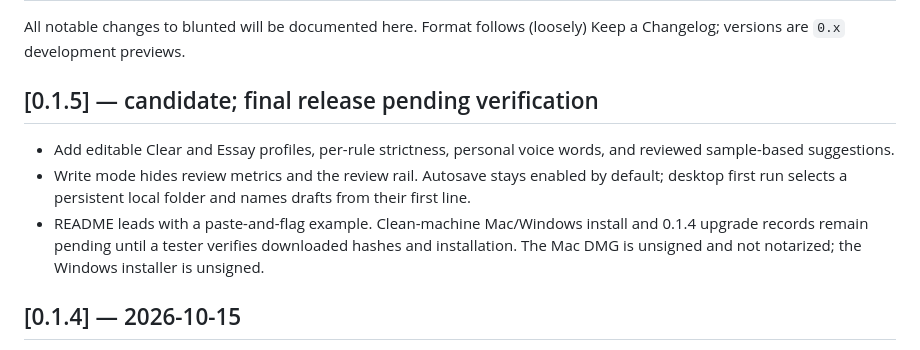
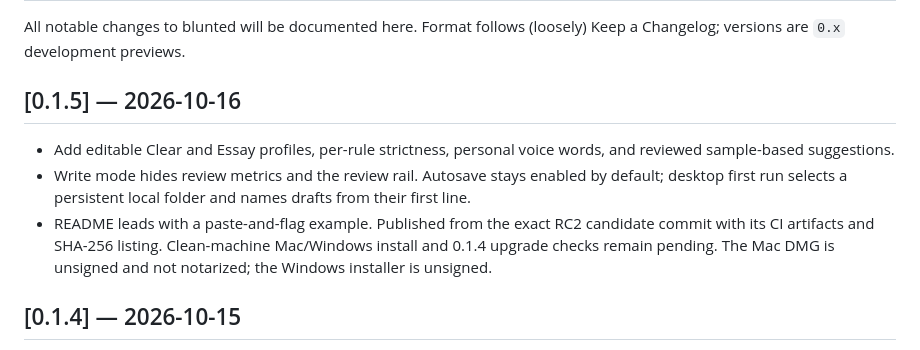
Before and after one commit to therawlogs/blunted, a Markdown page: CHANGELOG.md, the part around the change. Rendered like a GitHub page.

```diff
--- a/CHANGELOG.md
+++ b/CHANGELOG.md
@@ -3,17 +3,17 @@
 All notable changes to blunted will be documented here. Format follows
 (loosely) Keep a Changelog; versions are `0.x` development previews.
 
-## [0.1.5] — candidate; final release pending verification
+## [0.1.5] — 2026-10-16
 
 - Add editable Clear and Essay profiles, per-rule strictness, personal voice
   words, and reviewed sample-based suggestions.
 - Write mode hides review metrics and the review rail. Autosave stays enabled
   by default; desktop first run selects a persistent local folder and names
   drafts from their first line.
-- README leads with a paste-and-flag example. Clean-machine Mac/Windows install
-  and 0.1.4 upgrade records remain pending until a tester verifies downloaded
-  hashes and installation. The Mac DMG is unsigned and not notarized; the
-  Windows installer is unsigned.
+- README leads with a paste-and-flag example. Published from the exact RC2
+  candidate commit with its CI artifacts and SHA-256 listing. Clean-machine
+  Mac/Windows install and 0.1.4 upgrade checks remain pending. The Mac DMG is
+  unsigned and not notarized; the Windows installer is unsigned.
 
 ## [0.1.4] — 2026-10-15
 
```
Also changed, not shown: docs/mac-release.md (+22 -31 lines), docs/win-release.md (+23 -34 lines).
